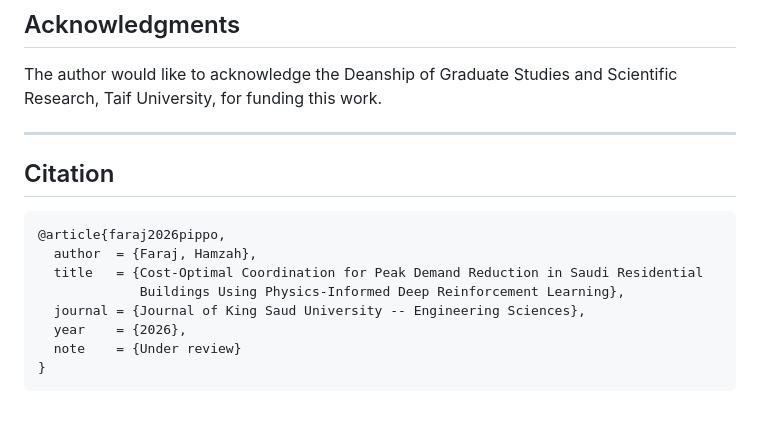
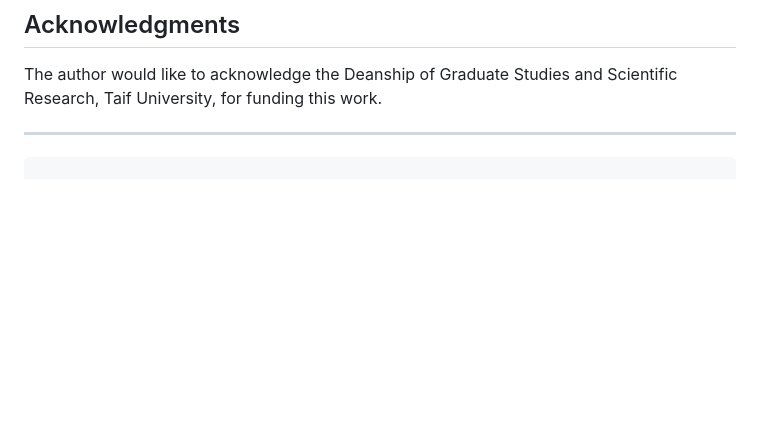
Before and after one commit to drhamzahfaraj/Cost-Effective-Tariff-Aware-HVAC-Coordination-in-Saudi-Residential-Buildings-Using-Physics-Informed-, a Markdown page: README.md, the part around one of its changes. GitHub-like rendering; blank space fills up the shorter version.

````diff
--- a/README.md
+++ b/README.md
@@ -227,15 +227,4 @@ The author would like to acknowledge the Deanship of Graduate Studies and Scient
 
 ---
 
-## Citation
-
-```bibtex
-@article{faraj2026pippo,
-  author  = {Faraj, Hamzah},
-  title   = {Cost-Optimal Coordination for Peak Demand Reduction in Saudi Residential
-             Buildings Using Physics-Informed Deep Reinforcement Learning},
-  journal = {Journal of King Saud University -- Engineering Sciences},
-  year    = {2026},
-  note    = {Under review}
-}
 ```
````
Also changed, not shown: other parts of README.md (+6 -6 lines).
